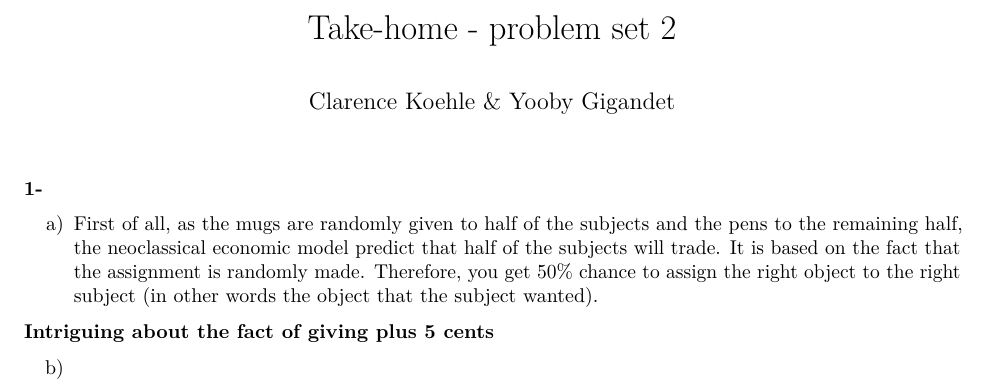
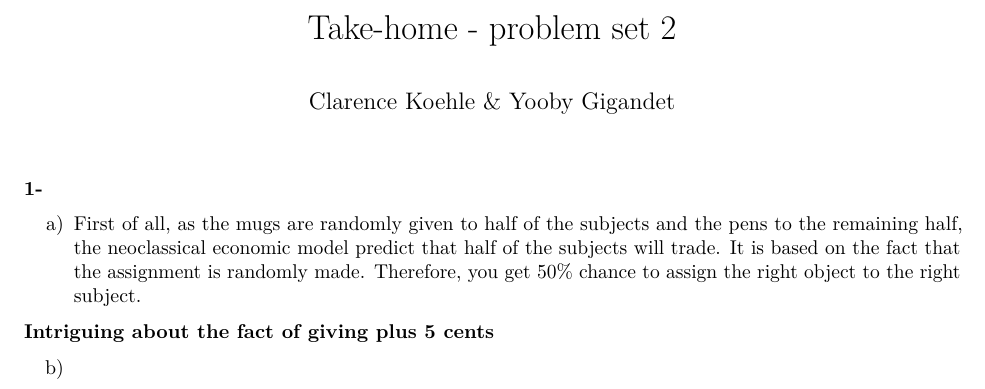
Before and after one commit to ygigandet/BE-HW2, an R Markdown document (HW2.Rmd): part of the page, cut so that both start at the same text. Rendered offline with R 4.5, knitr and Pandoc, then LaTeX, with nearby package versions.

Commit message:
1a) done

```diff
--- a/HW2.Rmd
+++ b/HW2.Rmd
@@ -6,7 +6,7 @@ output: pdf_document
 
 **1-**
 
-a) First of all, as the mugs are randomly given to half of the subjects and the pens to the remaining half, the neoclassical economic model predict that half of the subjects will trade. It is based on the fact that the assignment is randomly made. Therefore, you get 50% chance to assign the right object to the right subject (in other words the object that the subject wanted).
+a) First of all, as the mugs are randomly given to half of the subjects and the pens to the remaining half, the neoclassical economic model predict that half of the subjects will trade. It is based on the fact that the assignment is randomly made. Therefore, you get 50% chance to assign the right object to the right subject.
 
 **Intriguing about the fact of giving plus 5 cents**
 
```
